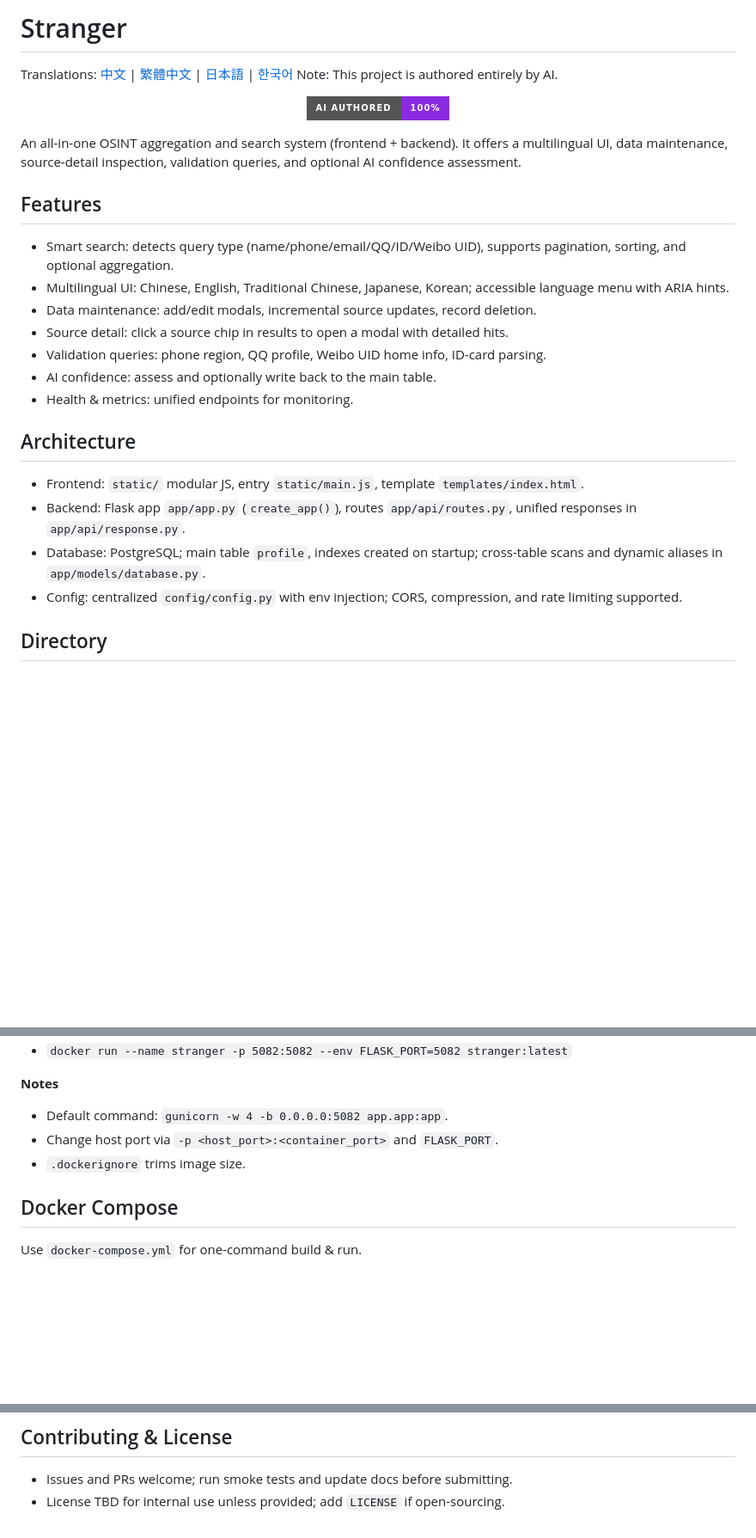
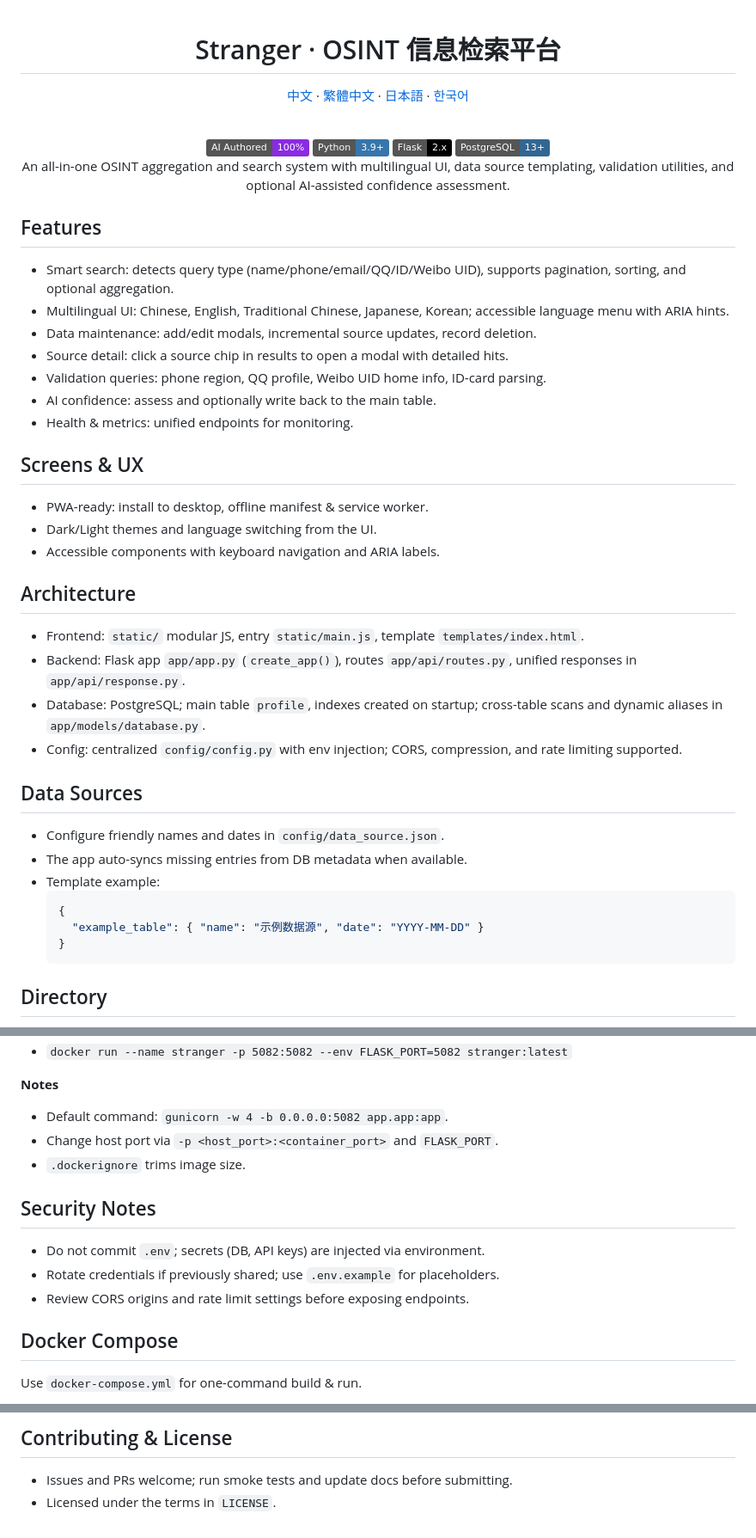
Before and after one commit to Urban-Ash/Stranger, a Markdown page: README.md, 3 parts joined by grey strips. Shown at 86% size. Rendered like a GitHub page; badges without logos; blank space fills up the shorter version.

Commit message:
docs: polish README (badges, UX, data sources, security)

````diff
--- a/README.md
+++ b/README.md
@@ -1,13 +1,19 @@
-# Stranger
-Translations: [中文](README.zh-CN.md) | [繁體中文](README.zh-TW.md) | [日本語](README.ja.md) | [한국어](README.ko.md)
-Note: This project is authored entirely by AI.
+<div align="center">
 
-<p align="center">
-  <img src="https://img.shields.io/badge/AI%20Authored-100%25-blueviolet?style=for-the-badge" alt="AI Authored 100%" />
+<h1>Stranger · OSINT 信息检索平台</h1>
 
-</p>
+[中文](README.zh-CN.md) · [繁體中文](README.zh-TW.md) · [日本語](README.ja.md) · [한국어](README.ko.md)
 
-An all-in-one OSINT aggregation and search system (frontend + backend). It offers a multilingual UI, data maintenance, source-detail inspection, validation queries, and optional AI confidence assessment.
+<br/>
+
+<img src="https://img.shields.io/badge/AI%20Authored-100%25-blueviolet?style=flat" alt="AI Authored 100%" />
+<img src="https://img.shields.io/badge/Python-3.9%2B-3776AB?logo=python" alt="Python" />
+<img src="https://img.shields.io/badge/Flask-2.x-000?logo=flask" alt="Flask" />
+<img src="https://img.shields.io/badge/PostgreSQL-13%2B-336791?logo=postgresql" alt="PostgreSQL" />
+
+<p>An all-in-one OSINT aggregation and search system with multilingual UI, data source templating, validation utilities, and optional AI-assisted confidence assessment.</p>
+
+</div>
 
 ## Features
 - Smart search: detects query type (name/phone/email/QQ/ID/Weibo UID), supports pagination, sorting, and optional aggregation.
@@ -18,11 +24,26 @@ An all-in-one OSINT aggregation and search system (frontend + backend). It offer
 - AI confidence: assess and optionally write back to the main table.
 - Health & metrics: unified endpoints for monitoring.
 
+## Screens & UX
+- PWA-ready: install to desktop, offline manifest & service worker.
+- Dark/Light themes and language switching from the UI.
+- Accessible components with keyboard navigation and ARIA labels.
+
 ## Architecture
 - Frontend: `static/` modular JS, entry `static/main.js`, template `templates/index.html`.
 - Backend: Flask app `app/app.py` (`create_app()`), routes `app/api/routes.py`, unified responses in `app/api/response.py`.
 - Database: PostgreSQL; main table `profile`, indexes created on startup; cross-table scans and dynamic aliases in `app/models/database.py`.
 - Config: centralized `config/config.py` with env injection; CORS, compression, and rate limiting supported.
+
+## Data Sources
+- Configure friendly names and dates in `config/data_source.json`.
+- The app auto-syncs missing entries from DB metadata when available.
+- Template example:
+  ```json
+  {
+    "example_table": { "name": "示例数据源", "date": "YYYY-MM-DD" }
+  }
+  ```
 
 ## Directory
 - `app/` backend (API, services, DB models, app init)
@@ -127,6 +150,11 @@ Build a production image (Python 3.12-slim + Gunicorn):
 - Change host port via `-p <host_port>:<container_port>` and `FLASK_PORT`.
 - `.dockerignore` trims image size.
 
+## Security Notes
+- Do not commit `.env`; secrets (DB, API keys) are injected via environment.
+- Rotate credentials if previously shared; use `.env.example` for placeholders.
+- Review CORS origins and rate limit settings before exposing endpoints.
+
 ## Docker Compose
 Use `docker-compose.yml` for one-command build & run.
 
@@ -158,4 +186,4 @@ Notes:
 
 ## Contributing & License
 - Issues and PRs welcome; run smoke tests and update docs before submitting.
-- License TBD for internal use unless provided; add `LICENSE` if open-sourcing.
+- Licensed under the terms in `LICENSE`.
````
Also changed, not shown: other parts of README.md (+2 -0 lines), README.zh-CN.md (+31 -7 lines).
